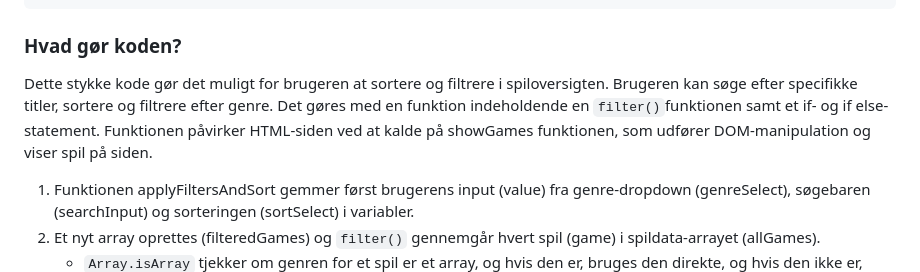
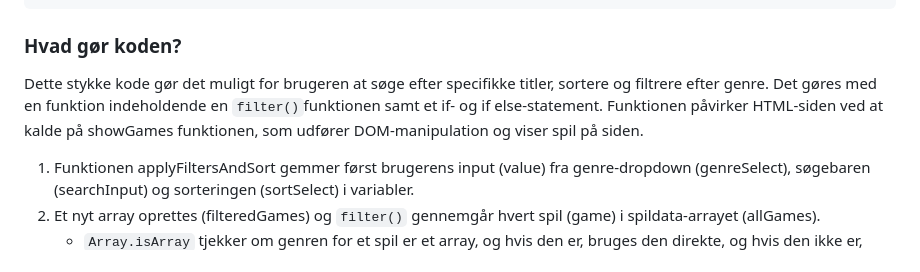
Before and after one commit to kkvonsild-gif/spilcafeen-katrine, a Markdown page: README.md, the part around the change. Rendered like a GitHub page.

Commit message:
README revidering
Updated the explanation of the code functionality in the README to clarify how filtering and sorting of games is implemented.

````diff
--- a/README.md
+++ b/README.md
@@ -132,7 +132,7 @@ function applyFiltersAndSort() {
 }
 ```
 ### Hvad gør koden?
-Dette stykke kode gør det muligt for brugeren at sortere og filtrere i spiloversigten. Brugeren kan søge efter specifikke titler, sortere og filtrere efter genre. Det gøres med en funktion indeholdende en `filter()`funktionen samt et if- og if else-statement. Funktionen påvirker HTML-siden ved at kalde på showGames funktionen, som udfører DOM-manipulation og viser spil på siden.
+Dette stykke kode gør det muligt for brugeren at søge efter specifikke titler, sortere og filtrere efter genre. Det gøres med en funktion indeholdende en `filter()`funktionen samt et if- og if else-statement. Funktionen påvirker HTML-siden ved at kalde på showGames funktionen, som udfører DOM-manipulation og viser spil på siden.
 
 1. Funktionen applyFiltersAndSort gemmer først brugerens input (value) fra genre-dropdown (genreSelect), søgebaren (searchInput) og sorteringen (sortSelect) i variabler.
 2. Et nyt array oprettes (filteredGames) og `filter()` gennemgår hvert spil (game) i spildata-arrayet (allGames).
````
